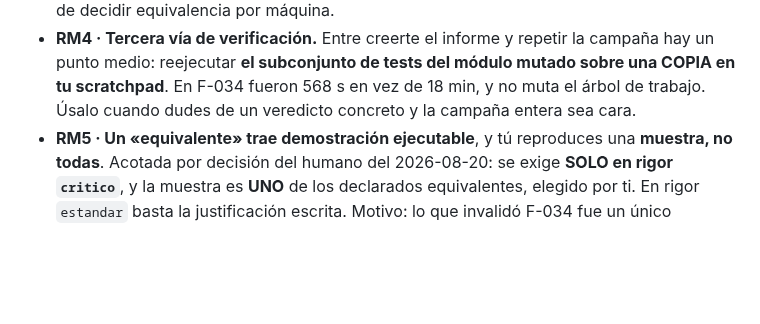
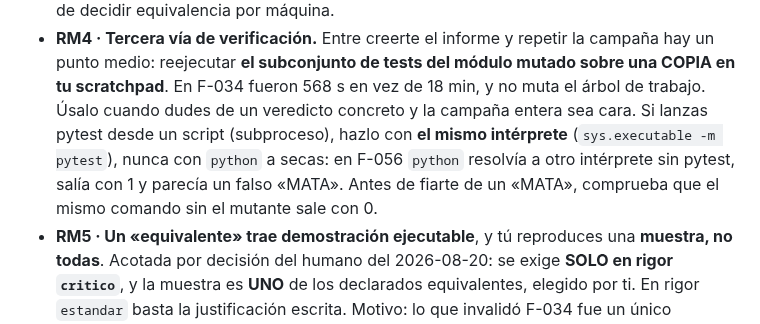
Before and after one commit to ruesma-dev/partes, a Markdown page: .claude/agents/reviewer.md, the part around the change. Drawn GitHub-style; blank space fills up the shorter version.

Commit message:
reviewer: RM4 lanza pytest con el mismo intérprete (automejora de la review de F-056)
En la review de F-056, `python` en un subproceso resolvía a otro intérprete
sin pytest: salía con 1 y parecía un falso «MATA». RM4 exige ahora
`sys.executable -m pytest` y comprobar que sin el mutante sale con 0.
Petición para arnes-base en ENCARGO_pendiente_reviewer_rm4_mismo_interprete.md.

Co-Authored-By: Claude Opus 5.5 <noreply@anthropic.com>

```diff
--- a/.claude/agents/reviewer.md
+++ b/.claude/agents/reviewer.md
@@ -168,7 +168,11 @@ viven solo aquí, porque son criterio de juicio y no se pueden automatizar.
   campaña hay un punto medio: reejecutar **el subconjunto de tests del módulo
   mutado sobre una COPIA en tu scratchpad**. En F-034 fueron 568 s en vez de 18
   min, y no muta el árbol de trabajo. Úsalo cuando dudes de un veredicto
-  concreto y la campaña entera sea cara.
+  concreto y la campaña entera sea cara. Si lanzas pytest desde un script
+  (subproceso), hazlo con **el mismo intérprete** (`sys.executable -m
+  pytest`), nunca con `python` a secas: en F-056 `python` resolvía a otro
+  intérprete sin pytest, salía con 1 y parecía un falso «MATA». Antes de
+  fiarte de un «MATA», comprueba que el mismo comando sin el mutante sale con 0.
 - **RM5 · Un «equivalente» trae demostración ejecutable**, y tú reproduces una
   **muestra, no todas**. Acotada por decisión del humano del 2026-08-20: se
   exige **SOLO en rigor `critico`**, y la muestra es **UNO** de los declarados
```
